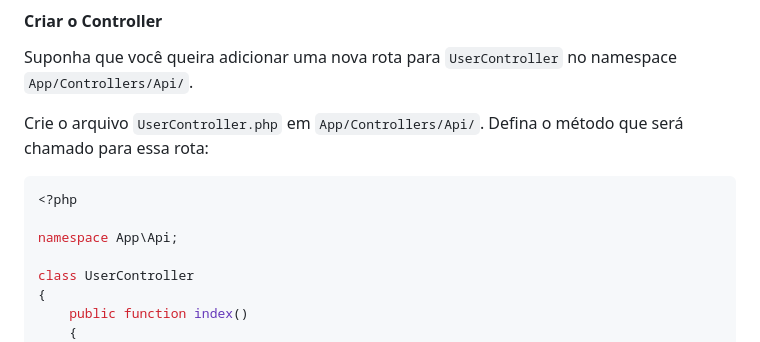
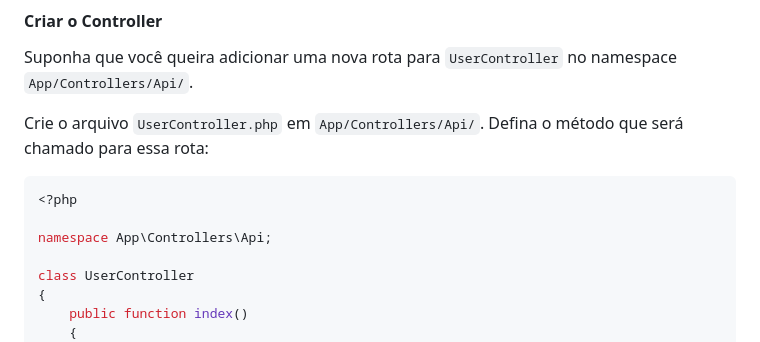
Before and after one commit to wesleysanches-bling/projeto-mvc-php, a Markdown page: README.md, the part around the change. GitHub-like rendering.

Commit message:
chore: correção namespace readme

````diff
--- a/README.md
+++ b/README.md
@@ -65,7 +65,7 @@ Defina o método que será chamado para essa rota:
 ```php
 <?php
 
-namespace App\Api;
+namespace App\Controllers\Api;
 
 class UserController
 {
````
